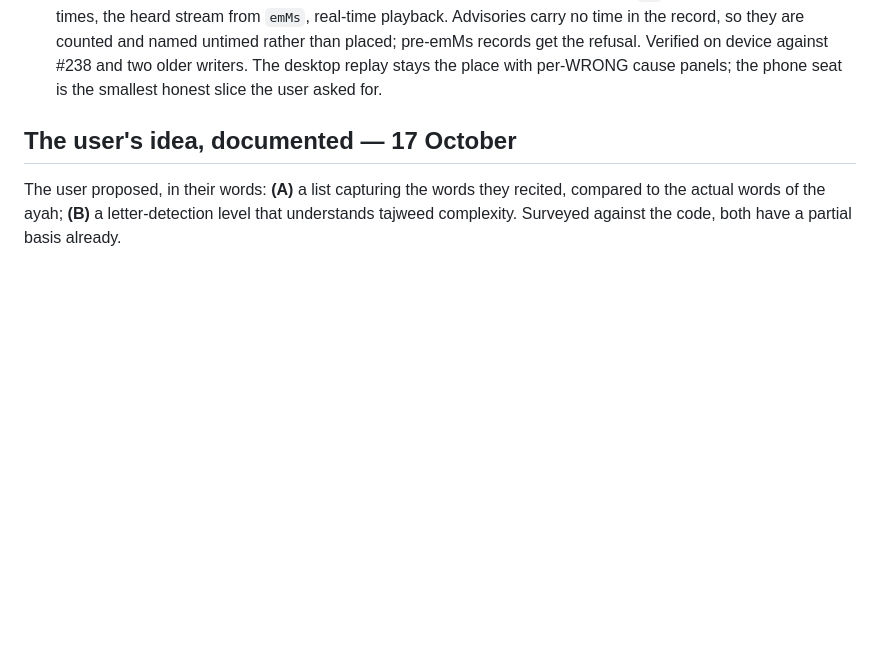
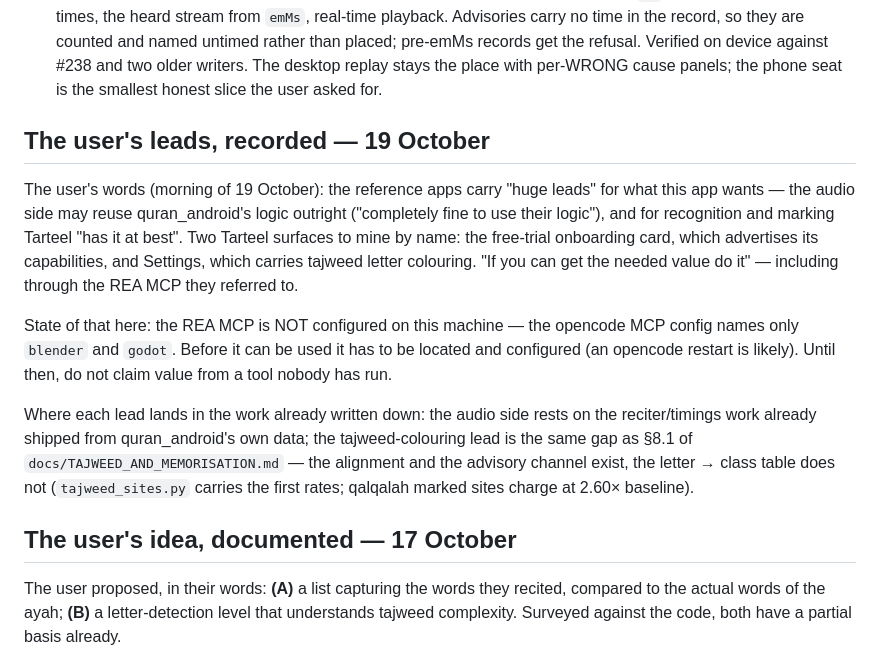
Before and after one commit to HeshamAbuShaban/iqra, a Markdown page: docs/TODO.md, the part around the change. Drawn GitHub-style; blank space fills up the shorter version.

Commit message:
The reference apps are leads the user names, and the REA MCP is not here yet
The user's morning direction: reuse quran_android's logic on the audio
side outright, mine Tarteel for recognition and marking (their trial
card and their tajweed-letter colouring named), and use the REA MCP if
it helps.

Checked before writing: the REA MCP exists in no config on this
machine - opencode names only blender and godot. The lead is recorded
with that state so the next attempt starts by locating it, not by
believing it is one flag away.

Both leads are mapped onto work already in tree: the audio side rests
on quran_android's timings data, and the colouring lead is the
TAJWEED_AND_MEMORISATION.md class-table gap with its census rates.

```diff
--- a/docs/TODO.md
+++ b/docs/TODO.md
@@ -150,6 +150,28 @@ check items only when the shipped code proves them.
     on device against #238 and two older writers. The desktop replay stays
     the place with per-WRONG cause panels; the phone seat is the smallest
     honest slice the user asked for.
+
+## The user's leads, recorded — 19 October
+
+The user's words (morning of 19 October): the reference apps carry "huge
+leads" for what this app wants — the audio side may reuse quran_android's
+logic outright ("completely fine to use their logic"), and for recognition
+and marking Tarteel "has it at best". Two Tarteel surfaces to mine by name:
+the free-trial onboarding card, which advertises its capabilities, and
+Settings, which carries tajweed letter colouring. "If you can get the needed
+value do it" — including through the REA MCP they referred to.
+
+State of that here: the REA MCP is NOT configured on this machine — the
+opencode MCP config names only `blender` and `godot`. Before it can be used
+it has to be located and configured (an opencode restart is likely). Until
+then, do not claim value from a tool nobody has run.
+
+Where each lead lands in the work already written down: the audio side rests
+on the reciter/timings work already shipped from quran_android's own data;
+the tajweed-colouring lead is the same gap as §8.1 of
+`docs/TAJWEED_AND_MEMORISATION.md` — the alignment and the advisory channel
+exist, the letter → class table does not (`tajweed_sites.py` carries the
+first rates; qalqalah marked sites charge at 2.60× baseline).
 
 ## The user's idea, documented — 17 October
 
```
